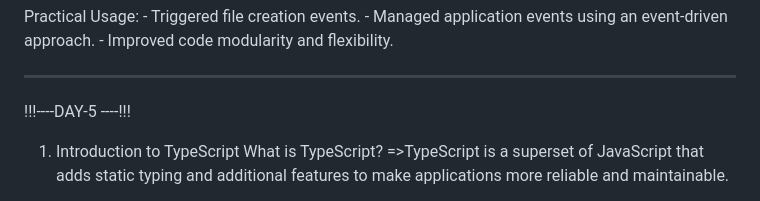
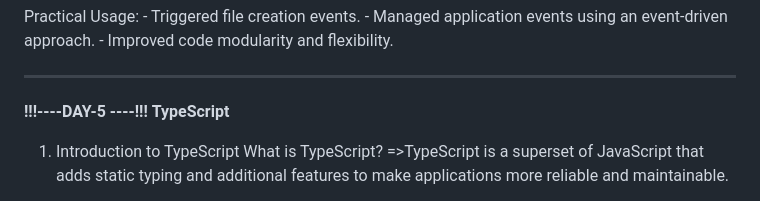
Before and after one commit to abimm1902/Nodejs, a Markdown page: Readme.md, the part around the change. GitHub-like rendering.

Commit message:
Format DAY-5 section header in bold

```diff
--- a/Readme.md
+++ b/Readme.md
@@ -238,7 +238,8 @@ flexibility.
 
 ----------------------------------------------------------
 
-!!!----DAY-5 ----!!!
+**!!!----DAY-5 ----!!!**
+**TypeScript**
 
 1. Introduction to TypeScript
 What is TypeScript?
```
